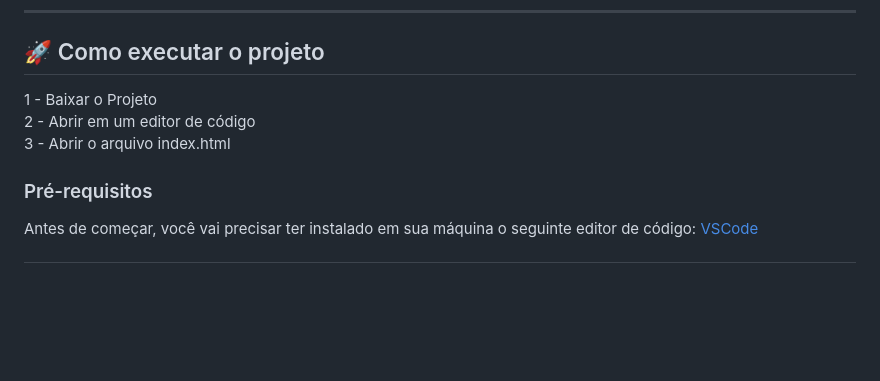
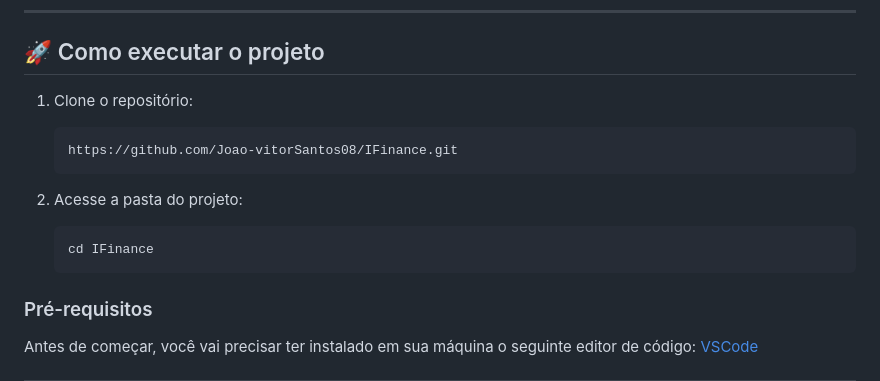
Before and after one commit to Joao-vitorSantos08/IFinance, a Markdown page: README.md, the part around the change. GitHub-like rendering; blank space fills up the shorter version.

````diff
--- a/README.md
+++ b/README.md
@@ -45,10 +45,13 @@ iFinance é um projeto proposto pelo meu professor de Web Design Front-End com o
 <!-- MODELO DE COMO EXECUTAR O PROJETO -->
 ## 🚀 Como executar o projeto
 
-1 - Baixar o Projeto <br>
-2 - Abrir em um editor de código<br>
-3 - Abrir o arquivo index.html
+1. Clone o repositório:
+   ```bash
+   https://github.com/Joao-vitorSantos08/IFinance.git
+2. Acesse a pasta do projeto:
 
+   ```bash
+   cd IFinance
 <!-- ---------------------------------------------------------------------- -->
 
 <!-- MODELO DE PRÉ REQUISITOS -->
````
